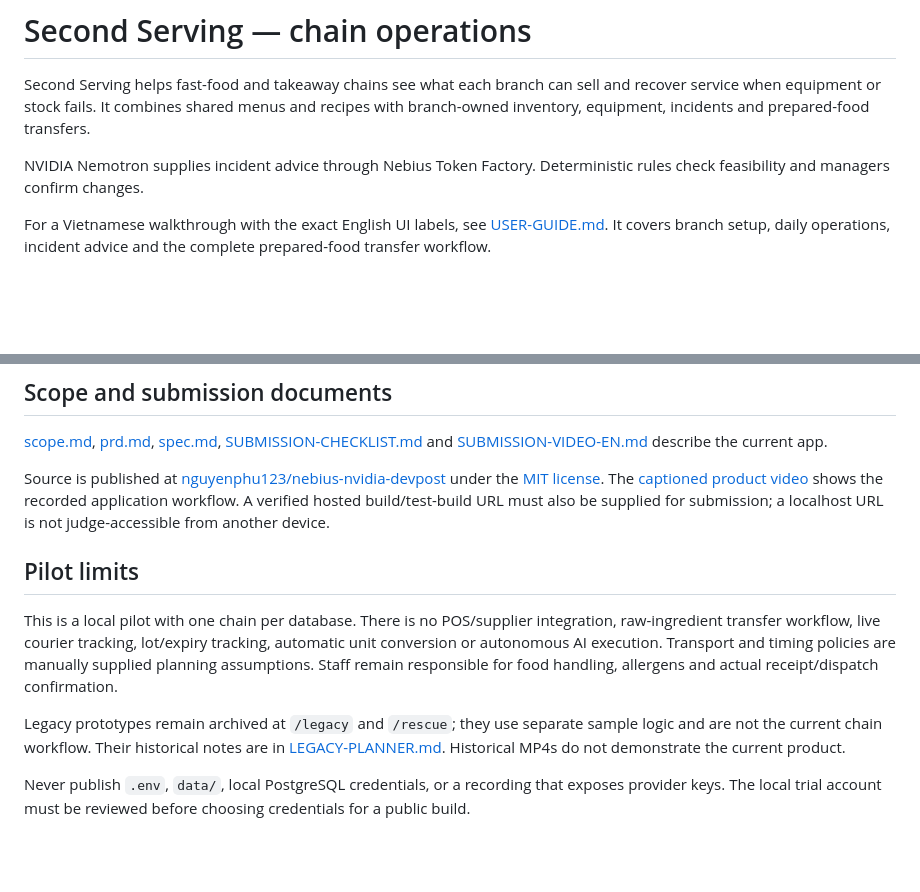
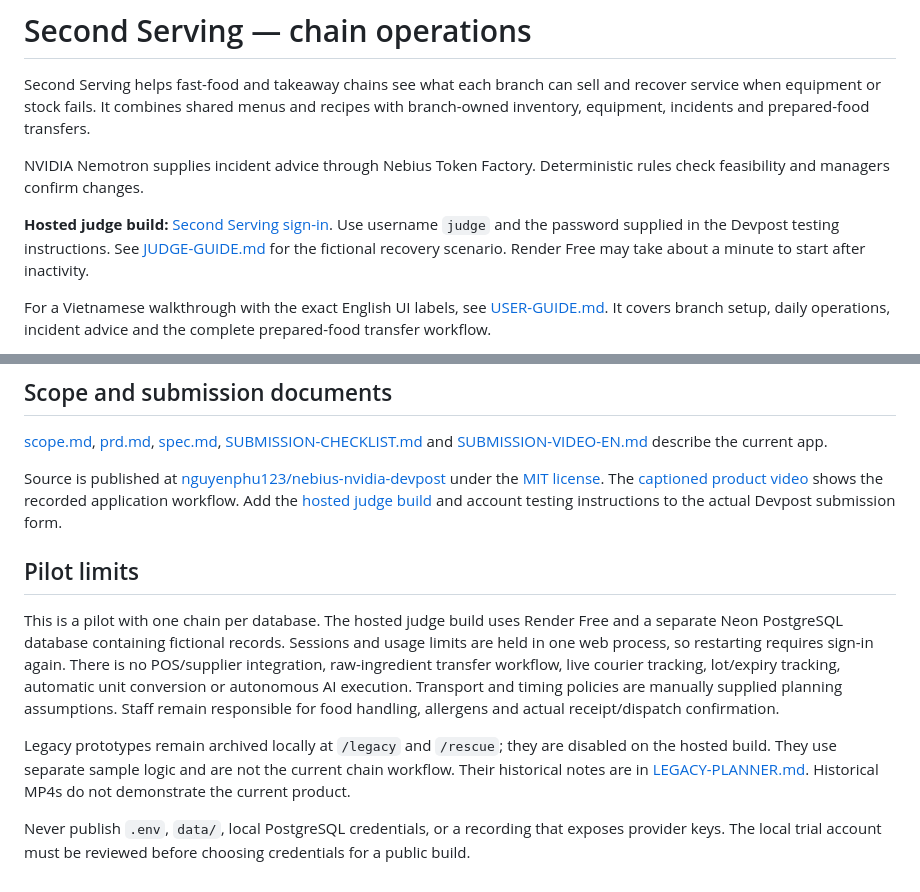
Before and after one commit to nguyenphu123/nebius-nvidia-devpost, a Markdown page: README.md, 2 parts joined by grey strips. Rendered like a GitHub page; blank space fills up the shorter version.

Commit message:
Publish live judge app URL and testing instructions

```diff
--- a/README.md
+++ b/README.md
@@ -3,6 +3,8 @@
 Second Serving helps fast-food and takeaway chains see what each branch can sell and recover service when equipment or stock fails. It combines shared menus and recipes with branch-owned inventory, equipment, incidents and prepared-food transfers.
 
 NVIDIA Nemotron supplies incident advice through Nebius Token Factory. Deterministic rules check feasibility and managers confirm changes.
+
+**Hosted judge build:** [Second Serving sign-in](https://second-serving-judges.onrender.com/login). Use username `judge` and the password supplied in the Devpost testing instructions. See [JUDGE-GUIDE.md](JUDGE-GUIDE.md) for the fictional recovery scenario. Render Free may take about a minute to start after inactivity.
 
 For a Vietnamese walkthrough with the exact English UI labels, see [USER-GUIDE.md](USER-GUIDE.md). It covers branch setup, daily operations, incident advice and the complete prepared-food transfer workflow.
 
@@ -59,12 +61,12 @@ The automated PostgreSQL suite uses a disposable test cluster. Product UI checks
 
 [scope.md](scope.md), [prd.md](prd.md), [spec.md](spec.md), [SUBMISSION-CHECKLIST.md](SUBMISSION-CHECKLIST.md) and [SUBMISSION-VIDEO-EN.md](SUBMISSION-VIDEO-EN.md) describe the current app.
 
-Source is published at [nguyenphu123/nebius-nvidia-devpost](https://github.com/nguyenphu123/nebius-nvidia-devpost) under the [MIT license](LICENSE). The [captioned product video](https://youtu.be/Gy6WMRaRm2E) shows the recorded application workflow. A verified hosted build/test-build URL must also be supplied for submission; a localhost URL is not judge-accessible from another device.
+Source is published at [nguyenphu123/nebius-nvidia-devpost](https://github.com/nguyenphu123/nebius-nvidia-devpost) under the [MIT license](LICENSE). The [captioned product video](https://youtu.be/Gy6WMRaRm2E) shows the recorded application workflow. Add the [hosted judge build](https://second-serving-judges.onrender.com/login) and account testing instructions to the actual Devpost submission form.
 
 ## Pilot limits
 
-This is a local pilot with one chain per database. There is no POS/supplier integration, raw-ingredient transfer workflow, live courier tracking, lot/expiry tracking, automatic unit conversion or autonomous AI execution. Transport and timing policies are manually supplied planning assumptions. Staff remain responsible for food handling, allergens and actual receipt/dispatch confirmation.
+This is a pilot with one chain per database. The hosted judge build uses Render Free and a separate Neon PostgreSQL database containing fictional records. Sessions and usage limits are held in one web process, so restarting requires sign-in again. There is no POS/supplier integration, raw-ingredient transfer workflow, live courier tracking, lot/expiry tracking, automatic unit conversion or autonomous AI execution. Transport and timing policies are manually supplied planning assumptions. Staff remain responsible for food handling, allergens and actual receipt/dispatch confirmation.
 
-Legacy prototypes remain archived at `/legacy` and `/rescue`; they use separate sample logic and are not the current chain workflow. Their historical notes are in [LEGACY-PLANNER.md](LEGACY-PLANNER.md). Historical MP4s do not demonstrate the current product.
+Legacy prototypes remain archived locally at `/legacy` and `/rescue`; they are disabled on the hosted build. They use separate sample logic and are not the current chain workflow. Their historical notes are in [LEGACY-PLANNER.md](LEGACY-PLANNER.md). Historical MP4s do not demonstrate the current product.
 
 Never publish `.env`, `data/`, local PostgreSQL credentials, or a recording that exposes provider keys. The local trial account must be reviewed before choosing credentials for a public build.
```
Also changed, not shown: JUDGE-GUIDE.md (+6 -6 lines).
